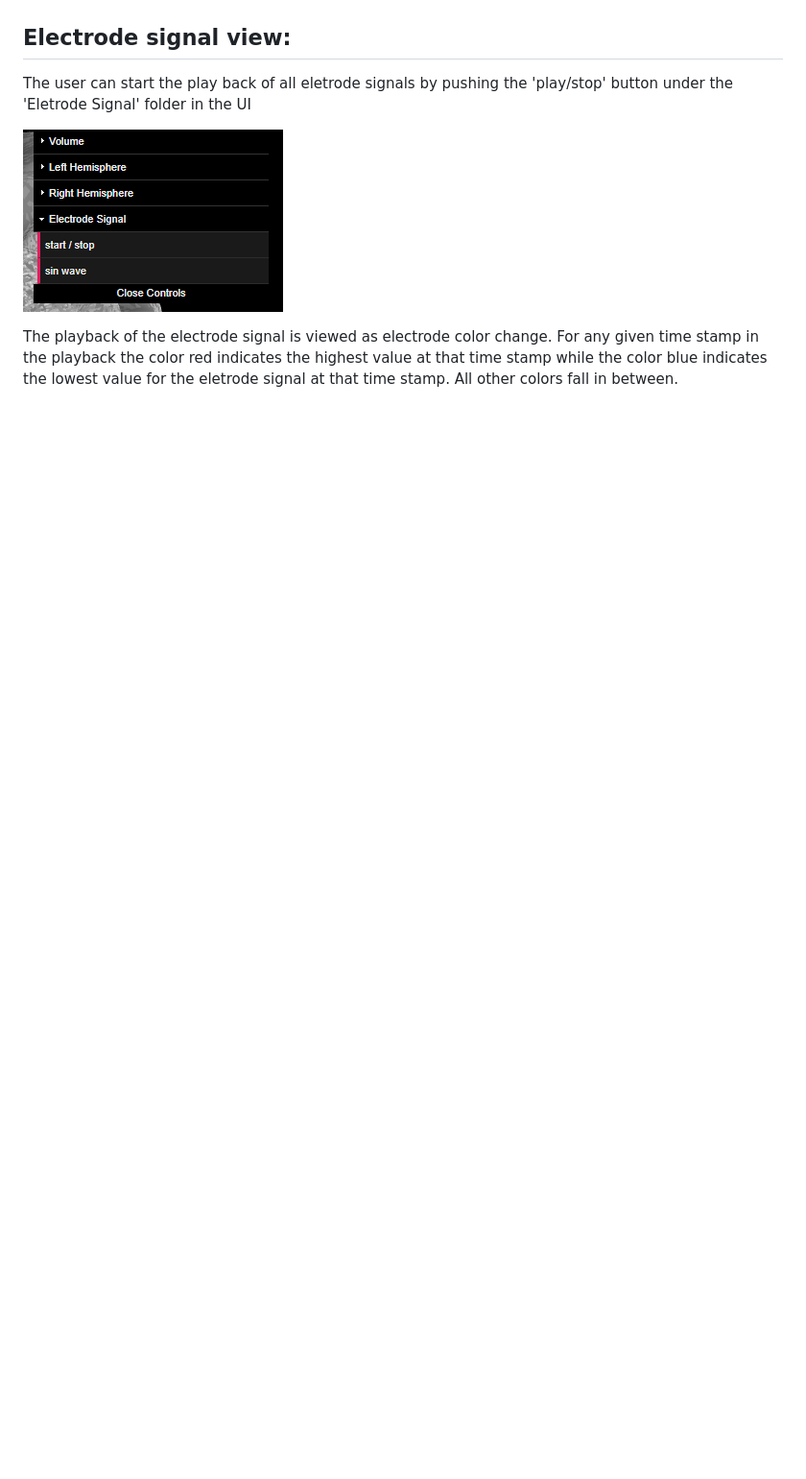
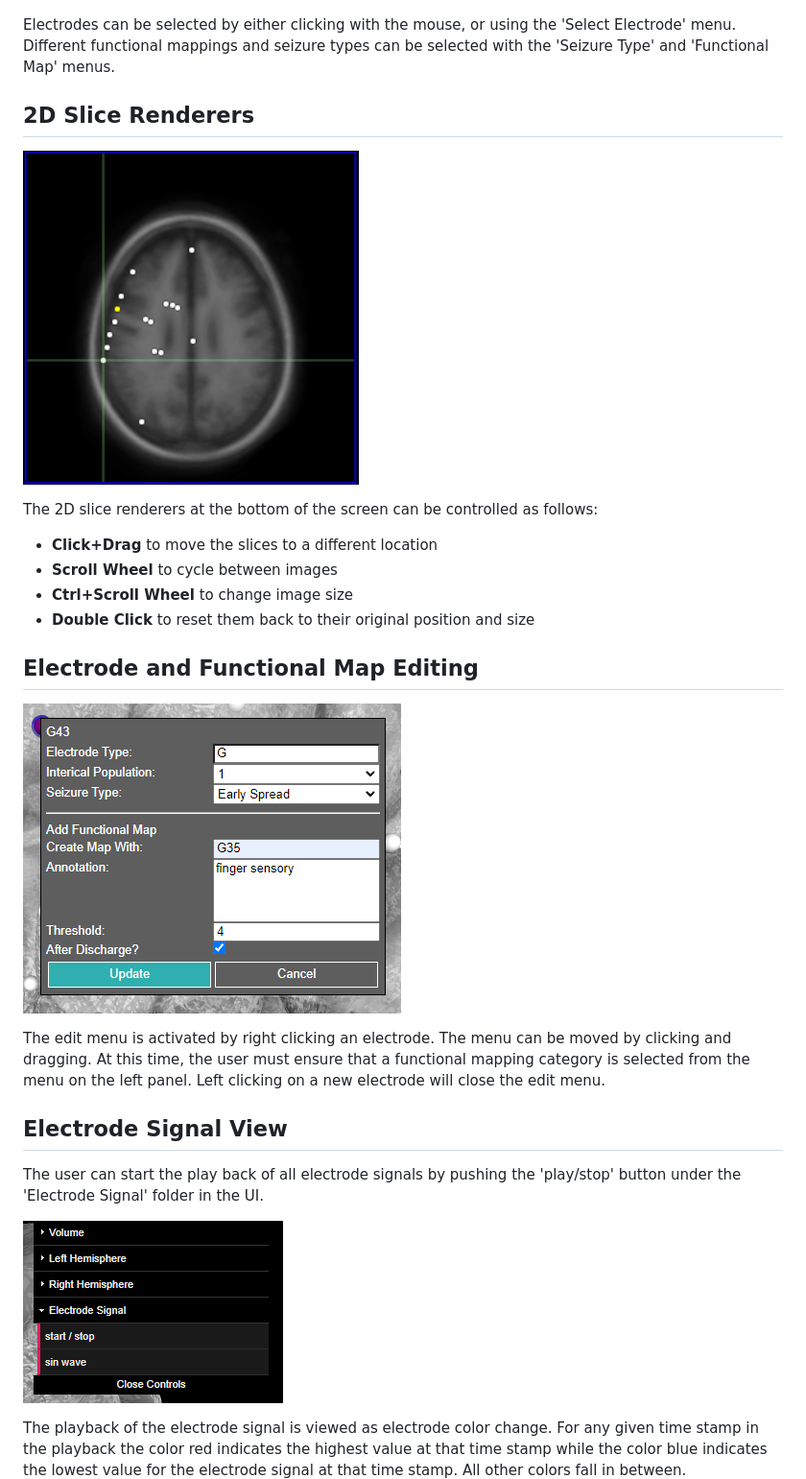
Before and after one commit to aaryaman11/ntoolsbrowser.github.io, a Markdown page: README.md, the part around the change printed below. Shown: that part at 96% size. GitHub-like rendering; pictures changed too: Docs/axial-slice.png (added), Docs/the-edit-menu.png (added); blank space fills up the shorter version.

Commit message:
Update readme with slice, edit, and preprocessing info

```diff
--- a/README.md
+++ b/README.md
@@ -21,12 +19,31 @@ An update of the original [N-Tools Browser](https://github.com/jingyunc/ntools_b
 
 ![Figure 2](Docs/selecting-fmap.png)
 
-## Electrode signal view:
+Electrodes can be selected by either clicking with the mouse, or using the 'Select Electrode' menu. Different functional mappings and seizure types can be selected with the 'Seizure Type' and 'Functional Map' menus.
 
-The user can start the play back of all eletrode signals by pushing the 'play/stop' button under the 'Eletrode Signal' folder in the UI
+## 2D Slice Renderers
 
-![Figure 3](Docs/signal-menu.png)
+![Figure 3](Docs/axial-slice.png)
+
+The 2D slice renderers at the bottom of the screen can be controlled as follows:
+
+- **Click+Drag** to move the slices to a different location
+- **Scroll Wheel** to cycle between images
+- **Ctrl+Scroll Wheel** to change image size
+- **Double Click** to reset them back to their original position and size
+
+## Electrode and Functional Map Editing
+
+![Figure 4](Docs/the-edit-menu.png)
+
+The edit menu is activated by right clicking an electrode. The menu can be moved by clicking and dragging. At this time, the user must ensure that a functional mapping category is selected from the menu on the left panel. Left clicking on a new electrode will close the edit menu.
+
+## Electrode Signal View
+
+The user can start the play back of all electrode signals by pushing the 'play/stop' button under the 'Electrode Signal' folder in the UI.
+
+![Figure 5](Docs/signal-menu.png)
 
 The playback of the electrode signal is viewed as electrode color change.
-For any given time stamp in the playback the color red indicates the highest value at that time stamp while the color blue indicates the lowest value for the eletrode signal at that time stamp.
+For any given time stamp in the playback the color red indicates the highest value at that time stamp while the color blue indicates the lowest value for the electrode signal at that time stamp.
 All other colors fall in between.
```
Also changed, not shown: other parts of README.md (+27 -15 lines), 1 other file.
